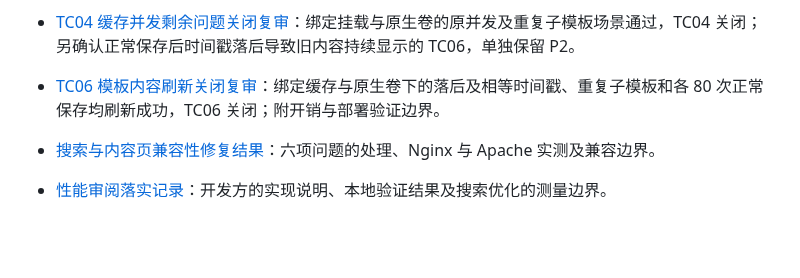
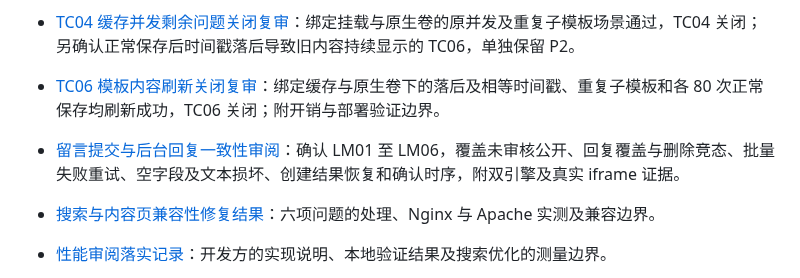
Before and after one commit to fengcms/fengcms, a Markdown page: docs/README.md, the part around the change. Drawn GitHub-style; blank space fills up the shorter version.

Commit message:
docs(message): 记录留言流程一致性审阅与六项问题

```diff
--- a/docs/README.md
+++ b/docs/README.md
@@ -28,6 +28,7 @@
 - [TC01 至 TC05 修复复审报告](SETTINGS_TEMPLATE_CACHE_RECHECK_2026-10-28.md)：四项关闭；TC04 编译失败已受控、原生缓存卷并发通过，但绑定挂载仍出现 2 次读取 500，保留环境限定的并发问题。
 - [TC04 缓存并发剩余问题关闭复审](TEMPLATE_CACHE_TC04_CLOSURE_2026-10-28.md)：绑定挂载与原生卷的原并发及重复子模板场景通过，TC04 关闭；另确认正常保存后时间戳落后导致旧内容持续显示的 TC06，单独保留 P2。
 - [TC06 模板内容刷新关闭复审](TEMPLATE_CACHE_TC06_CLOSURE_2026-10-28.md)：绑定缓存与原生卷下的落后及相等时间戳、重复子模板和各 80 次正常保存均刷新成功，TC06 关闭；附开销与部署验证边界。
+- [留言提交与后台回复一致性审阅](MESSAGE_WORKFLOW_REVIEW_2026-10-28.md)：确认 LM01 至 LM06，覆盖未审核公开、回复覆盖与删除竞态、批量失败重试、空字段及文本损坏、创建结果恢复和确认时序，附双引擎及真实 iframe 证据。
 - [搜索与内容页兼容性修复结果](SEARCH_CONTENT_COMPATIBILITY_FIX_2026-10-27.md)：六项问题的处理、Nginx 与 Apache 实测及兼容边界。
 - [性能审阅落实记录](PERFORMANCE_OPTIMIZATION_2026-10-27.md)：开发方的实现说明、本地验证结果及搜索优化的测量边界。
 - [性能测量与优化判定](PERFORMANCE_MEASUREMENT_PLAN.md)：性能基线、执行计划、复测指标和优化合入门槛。
```
Also changed, not shown: docs/MESSAGE_WORKFLOW_REVIEW_2026-10-28.md (added, +129 -0 lines).
